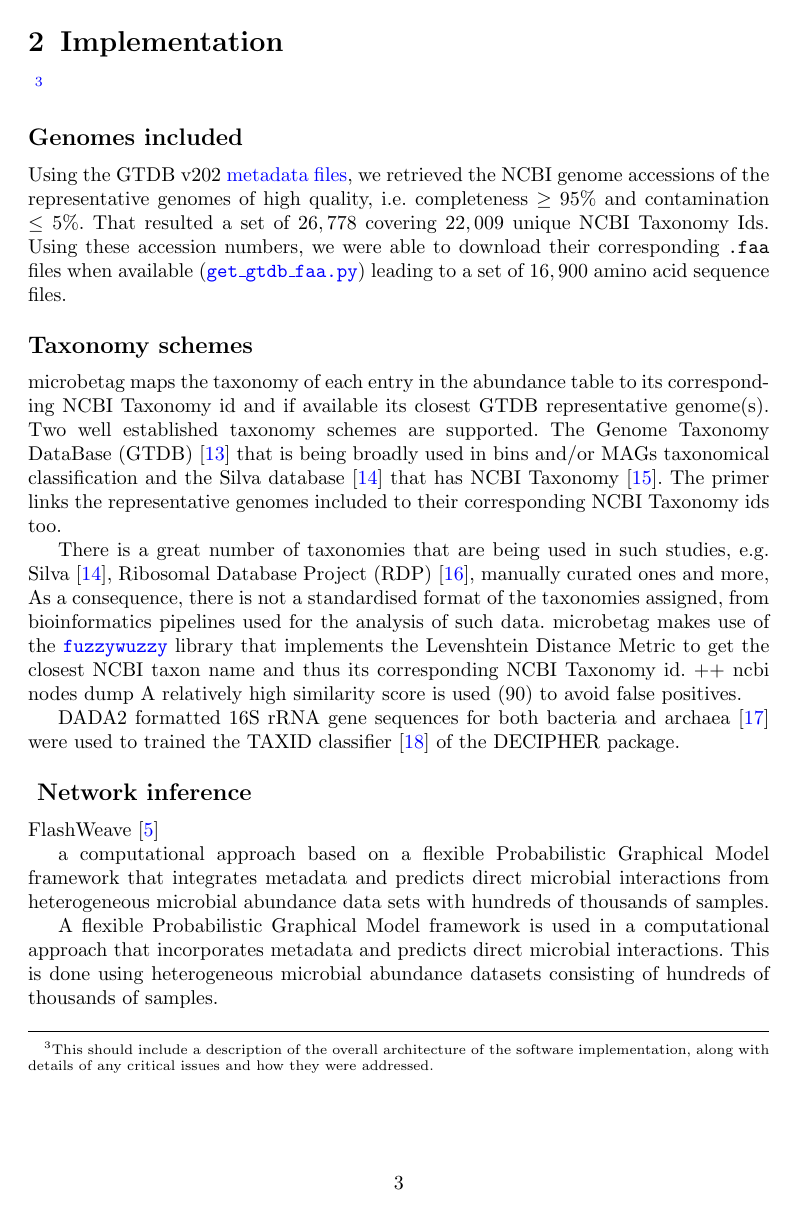
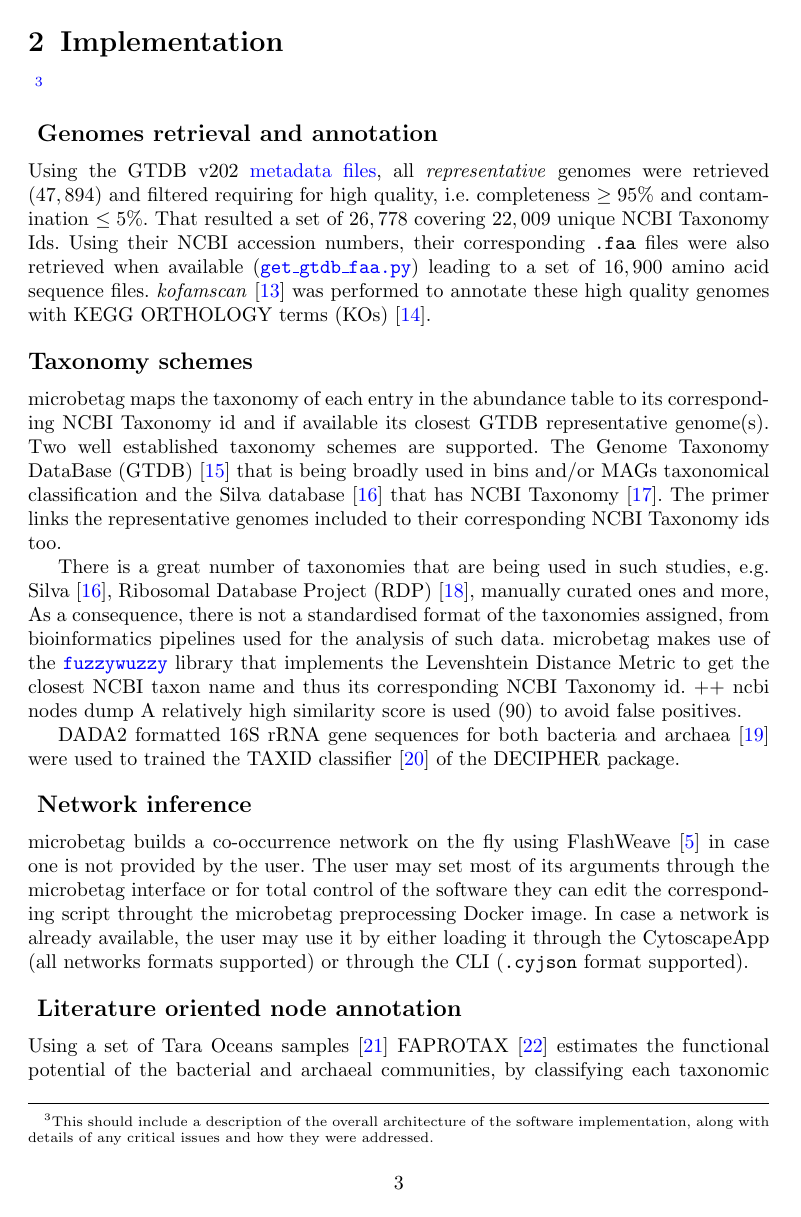
Before and after one commit to hariszaf/microbetag, a LaTeX paper (main.tex): page 3 of 15. Compiled offline with pdfLaTeX.

Commit message:
fix wf fig to include seed compl; edit genome annotation

```diff
--- a/main.tex
+++ b/main.tex
@@ -232,19 +235,24 @@
 \section{Implementation}~\footnote{This should include a description of the overall architecture of the software implementation, along with details of any critical issues and how they were addressed.}
     \label{sec:implementation}
 
-    \subsection*{Genomes included}
+    \subsection*{ Genomes retrieval and annotation }
         \label{subsec:genomes}
 
-        Using the GTDB v202 \href{https://data.gtdb.ecogenomic.org/releases/release202/202.0/}{metadata files}, we retrieved the NCBI genome accessions of the representative genomes of high quality, i.e. completeness $\geq 95\%$  and contamination $\leq 5\%$.
+        Using the GTDB v202 \href{https://data.gtdb.ecogenomic.org/releases/release202/202.0/}{metadata files},
+        all \textit{representative} genomes were retrieved ($47,894$) and filtered requiring for high quality, i.e. completeness $\geq 95\%$  and contamination $\leq 5\%$.
+        % we retrieved the NCBI genome accessions of
         That resulted a set of $26,778$ covering $22,009$ unique NCBI Taxonomy Ids.
-        Using these accession numbers, we were able to download their corresponding \texttt{.faa} files when available (\href{https://github.com/hariszaf/microbetag/blob/develop/microbetagDB/mappings/gtdb_ncbi/get_gtdb_faa.py}{\texttt{get\_gtdb\_faa.py}}) leading to a set of $16,900$ amino acid sequence files.
+        Using their NCBI accession numbers, their corresponding \texttt{.faa} files were also retrieved when available
+        (\href{https://github.com/hariszaf/microbetag/blob/develop/microbetagDB/mappings/gtdb_ncbi/get_gtdb_faa.py}{\texttt{get\_gtdb\_faa.py}})
+        leading to a set of $16,900$ amino acid sequence files.
+        \textit{kofamscan}~\cite{aramaki2020kofamkoala} was performed to annotate these high quality genomes with KEGG ORTHOLOGY terms (KOs)~\cite{kanehisa2012kegg}.
+
         % | genomes category | # of genomes|
         % |:-----:|:-------:|
         % |All GTDB  | 258,407 |
         % | Representatives | 47,894 |
         % | High quality represntative | 26,778* |
         % | HQ representative with `.faa` | 16,900** |
-
 
     \subsection*{Taxonomy schemes}
         \label{subsec:taxonomies}
@@ -272,13 +280,14 @@
     \subsection*{ Network inference }
         \label{subsec:net-infer}
 
-        FlashWeave~\cite{flashweave_cite}
+        microbetag builds a co-occurrence network on the fly using FlashWeave~\cite{flashweave_cite} in case one is not provided by the user.
+        The user may set most of its arguments through the microbetag interface or for total control of the software they can edit the corresponding script throught the microbetag preprocessing Docker image.
+        In case a network is already available, the user may use it by either loading it through the CytoscapeApp (all networks formats supported) or through the CLI (\texttt{.cyjson} format supported).
 
-        a computational approach based on a flexible Probabilistic Graphical Model framework that integrates metadata and predicts direct microbial interactions from heterogeneous microbial abundance data sets with hundreds of thousands of samples.
-
-        A flexible Probabilistic Graphical Model framework is used in a computational approach that
-        incorporates metadata and predicts direct microbial interactions.
-        This is done using heterogeneous microbial abundance datasets consisting of hundreds of thousands of samples.
+        % a computational approach based on a flexible Probabilistic Graphical Model framework that integrates metadata and predicts direct microbial interactions from heterogeneous microbial abundance data sets with hundreds of thousands of samples.
+        % A flexible Probabilistic Graphical Model framework is used in a computational approach that
+        % incorporates metadata and predicts direct microbial interactions.
+        % This is done using heterogeneous microbial abundance datasets consisting of hundreds of thousands of samples.
 
         %     •    heterogeneous - enable heterogeneous mode for multi-habitat or -protocol data with at least thousands of samples (FlashWeaveHE)
         %     •    sensitive - enable fine-grained associations (FlashWeave-S, FlashWeaveHE-S), sensitive=false results in the fast modes FlashWeave-F or FlashWeaveHE-F
```
Also changed, not shown: main.bbl, main.tex (15 more changed lines), 6 other files.
